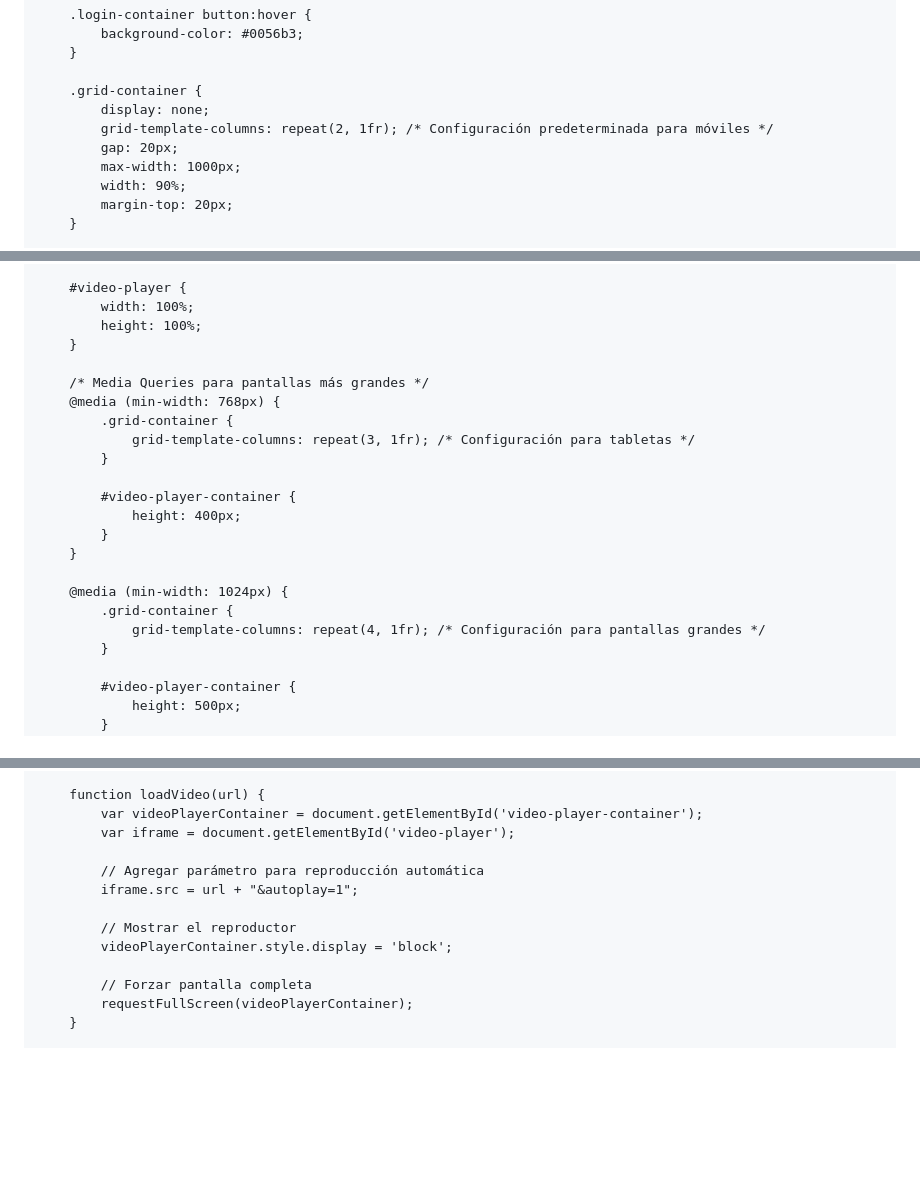
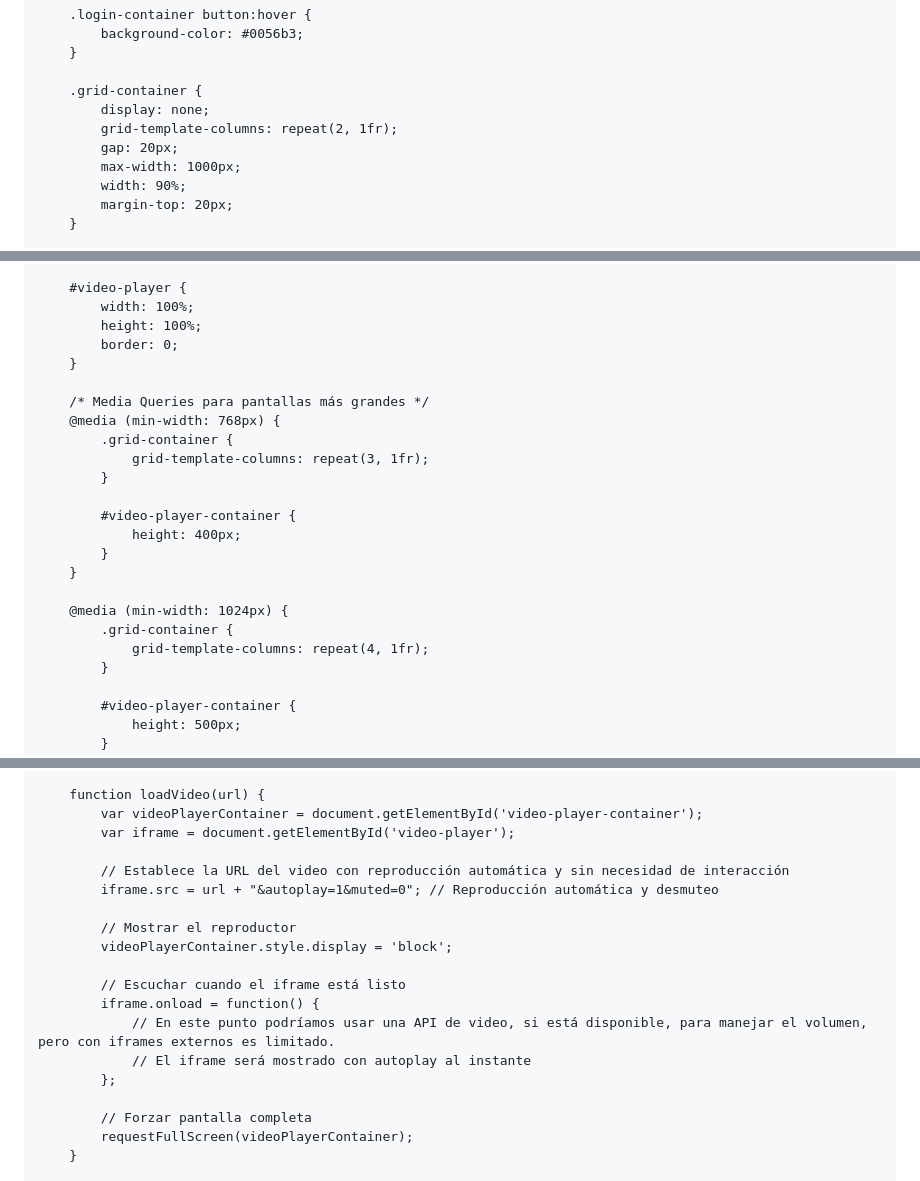
Before and after one commit to jhonzArnold/canales, a Markdown page: README.md, 3 parts joined by grey strips. GitHub-like rendering; blank space fills up the shorter version.

```diff
--- a/README.md
+++ b/README.md
@@ -50,7 +50,7 @@
 
         .grid-container {
             display: none;
-            grid-template-columns: repeat(2, 1fr); /* Configuración predeterminada para móviles */
+            grid-template-columns: repeat(2, 1fr);
             gap: 20px;
             max-width: 1000px;
             width: 90%;
@@ -95,12 +95,13 @@
         #video-player {
             width: 100%;
             height: 100%;
+            border: 0;
         }
 
         /* Media Queries para pantallas más grandes */
         @media (min-width: 768px) {
             .grid-container {
-                grid-template-columns: repeat(3, 1fr); /* Configuración para tabletas */
+                grid-template-columns: repeat(3, 1fr);
             }
 
             #video-player-container {
@@ -110,7 +111,7 @@
 
         @media (min-width: 1024px) {
             .grid-container {
-                grid-template-columns: repeat(4, 1fr); /* Configuración para pantallas grandes */
+                grid-template-columns: repeat(4, 1fr);
             }
 
             #video-player-container {
@@ -135,11 +136,17 @@
             var videoPlayerContainer = document.getElementById('video-player-container');
             var iframe = document.getElementById('video-player');
 
-            // Agregar parámetro para reproducción automática
-            iframe.src = url + "&autoplay=1";
+            // Establece la URL del video con reproducción automática y sin necesidad de interacción
+            iframe.src = url + "&autoplay=1&muted=0"; // Reproducción automática y desmuteo
 
             // Mostrar el reproductor
             videoPlayerContainer.style.display = 'block';
+
+            // Escuchar cuando el iframe está listo
+            iframe.onload = function() {
+                // En este punto podríamos usar una API de video, si está disponible, para manejar el volumen, pero con iframes externos es limitado.
+                // El iframe será mostrado con autoplay al instante
+            };
 
             // Forzar pantalla completa
             requestFullScreen(videoPlayerContainer);
```
Also changed, not shown: other parts of README.md (+1 -1 lines).
